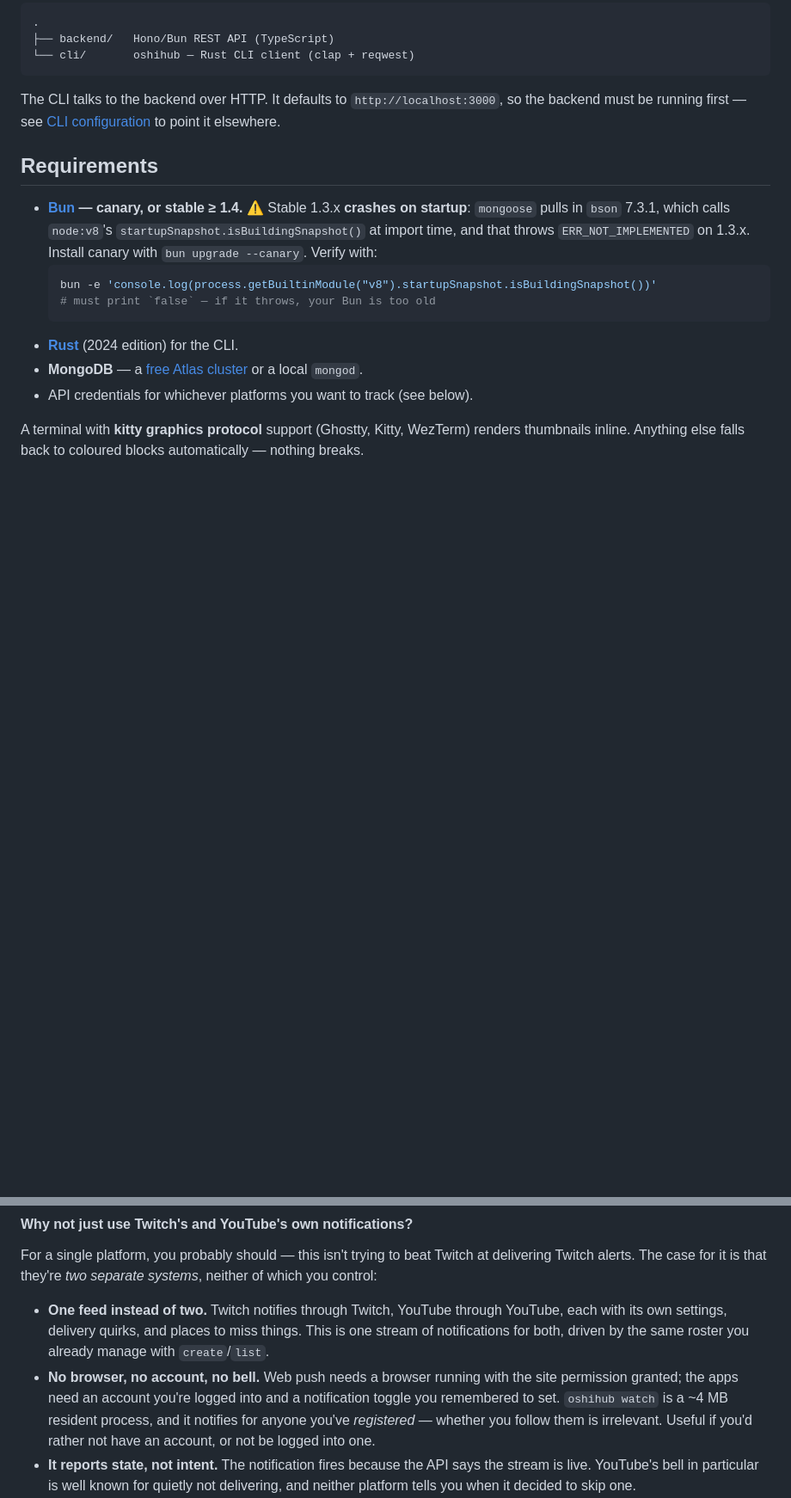
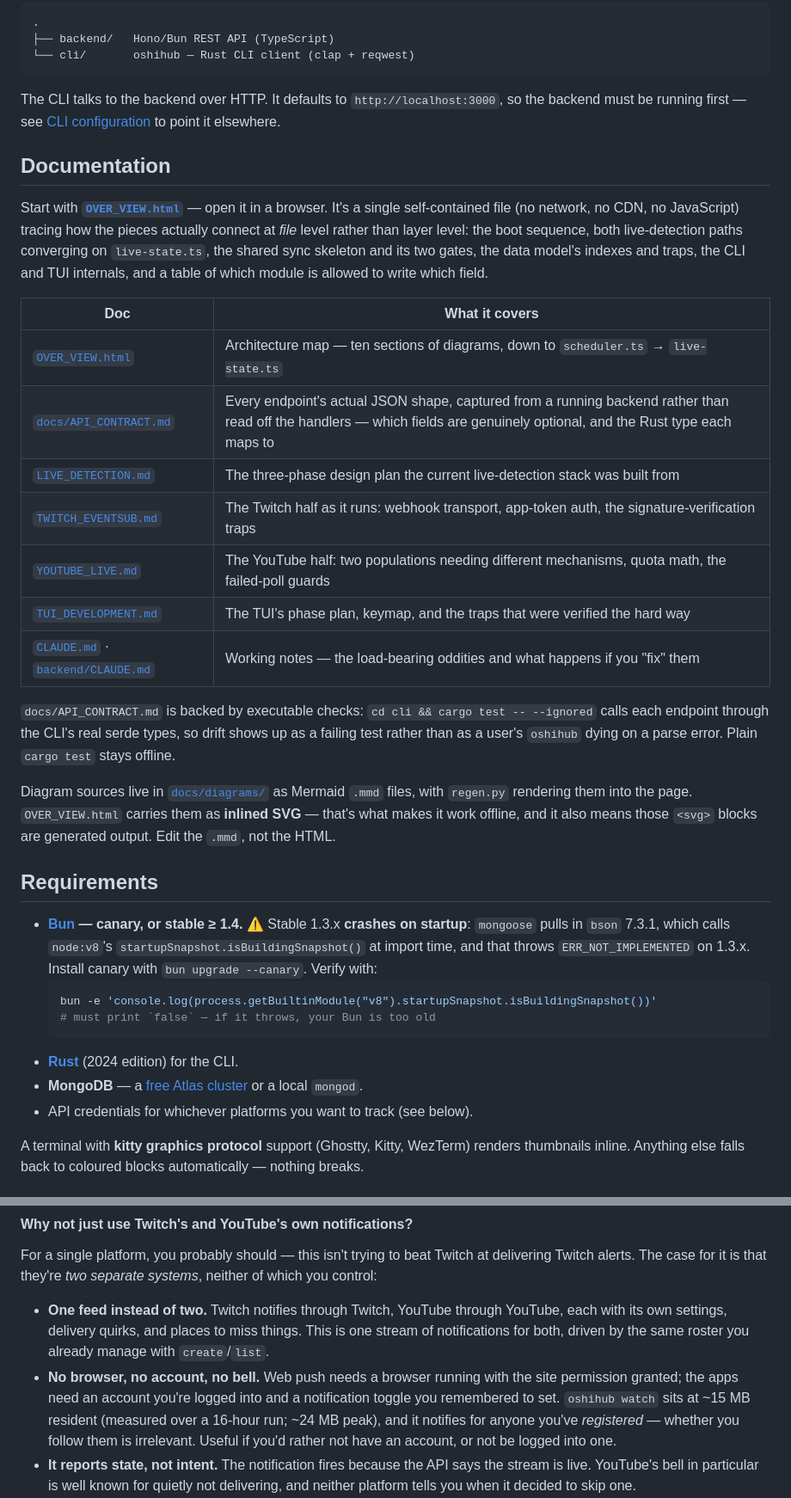
Before and after one commit to EriEriel/VTuber-Tracker, a Markdown page: README.md, 2 parts joined by grey strips. Shown at 86% size. Drawn GitHub-style; blank space fills up the shorter version.

Commit message:
Docs: add a Documentation section to README, correct watch's memory figure
Points at OVER_VIEW.html first, since it's the map the rest hang off, and
notes that its SVG blocks are generated from docs/diagrams/*.mmd so nobody
hand-edits them. Also surfaces docs/API_CONTRACT.md and the `--ignored`
drift tests that keep it honest.

`oshihub watch` was described as a ~4 MB resident process. Measured against
the running systemd unit after 16 hours it's 16.3 MB, peak 23.9 MB, so the
claim is now ~15 MB resident / ~24 MB peak.

Co-Authored-By: Claude Opus 5 <noreply@anthropic.com>
Claude-Session: https://claude.ai/code/session_01FqYZ2Pf9ya1KWaYwaGeGYN

````diff
--- a/README.md
+++ b/README.md
@@ -11,6 +11,24 @@ Track the streamers you watch from one place in the terminal — list them, look
 ```
 
 The CLI talks to the backend over HTTP. It defaults to `http://localhost:3000`, so the backend must be running first — see [CLI configuration](#cli-configuration) to point it elsewhere.
+
+## Documentation
+
+Start with **[`OVER_VIEW.html`](OVER_VIEW.html)** — open it in a browser. It's a single self-contained file (no network, no CDN, no JavaScript) tracing how the pieces actually connect at *file* level rather than layer level: the boot sequence, both live-detection paths converging on `live-state.ts`, the shared sync skeleton and its two gates, the data model's indexes and traps, the CLI and TUI internals, and a table of which module is allowed to write which field.
+
+| Doc | What it covers |
+|---|---|
+| [`OVER_VIEW.html`](OVER_VIEW.html) | Architecture map — ten sections of diagrams, down to `scheduler.ts` → `live-state.ts` |
+| [`docs/API_CONTRACT.md`](docs/API_CONTRACT.md) | Every endpoint's actual JSON shape, captured from a running backend rather than read off the handlers — which fields are genuinely optional, and the Rust type each maps to |
+| [`LIVE_DETECTION.md`](LIVE_DETECTION.md) | The three-phase design plan the current live-detection stack was built from |
+| [`TWITCH_EVENTSUB.md`](TWITCH_EVENTSUB.md) | The Twitch half as it runs: webhook transport, app-token auth, the signature-verification traps |
+| [`YOUTUBE_LIVE.md`](YOUTUBE_LIVE.md) | The YouTube half: two populations needing different mechanisms, quota math, the failed-poll guards |
+| [`TUI_DEVELOPMENT.md`](TUI_DEVELOPMENT.md) | The TUI's phase plan, keymap, and the traps that were verified the hard way |
+| [`CLAUDE.md`](CLAUDE.md) · [`backend/CLAUDE.md`](backend/CLAUDE.md) | Working notes — the load-bearing oddities and what happens if you "fix" them |
+
+`docs/API_CONTRACT.md` is backed by executable checks: `cd cli && cargo test -- --ignored` calls each endpoint through the CLI's real serde types, so drift shows up as a failing test rather than as a user's `oshihub` dying on a parse error. Plain `cargo test` stays offline.
+
+Diagram sources live in [`docs/diagrams/`](docs/diagrams/) as Mermaid `.mmd` files, with `regen.py` rendering them into the page. `OVER_VIEW.html` carries them as **inlined SVG** — that's what makes it work offline, and it also means those `<svg>` blocks are generated output. Edit the `.mmd`, not the HTML.
 
 ## Requirements
 
@@ -167,7 +185,7 @@ oshihub watch --notify-existing    # also notify for whoever is already live
 For a single platform, you probably should — this isn't trying to beat Twitch at delivering Twitch alerts. The case for it is that they're *two separate systems*, neither of which you control:
 
 - **One feed instead of two.** Twitch notifies through Twitch, YouTube through YouTube, each with its own settings, delivery quirks, and places to miss things. This is one stream of notifications for both, driven by the same roster you already manage with `create`/`list`.
-- **No browser, no account, no bell.** Web push needs a browser running with the site permission granted; the apps need an account you're logged into and a notification toggle you remembered to set. `oshihub watch` is a ~4 MB resident process, and it notifies for anyone you've *registered* — whether you follow them is irrelevant. Useful if you'd rather not have an account, or not be logged into one.
+- **No browser, no account, no bell.** Web push needs a browser running with the site permission granted; the apps need an account you're logged into and a notification toggle you remembered to set. `oshihub watch` sits at ~15 MB resident (measured over a 16-hour run; ~24 MB peak), and it notifies for anyone you've *registered* — whether you follow them is irrelevant. Useful if you'd rather not have an account, or not be logged into one.
 - **It reports state, not intent.** The notification fires because the API says the stream is live. YouTube's bell in particular is well known for quietly not delivering, and neither platform tells you when it decided to skip one.
 - **They're ordinary desktop notifications, so your rules apply.** Under mako, `[app-name=oshihub]` lets you restyle, group, or route them, and they honour do-not-disturb like anything else on the system. No browser tab has to be open for one to arrive.
 
````
